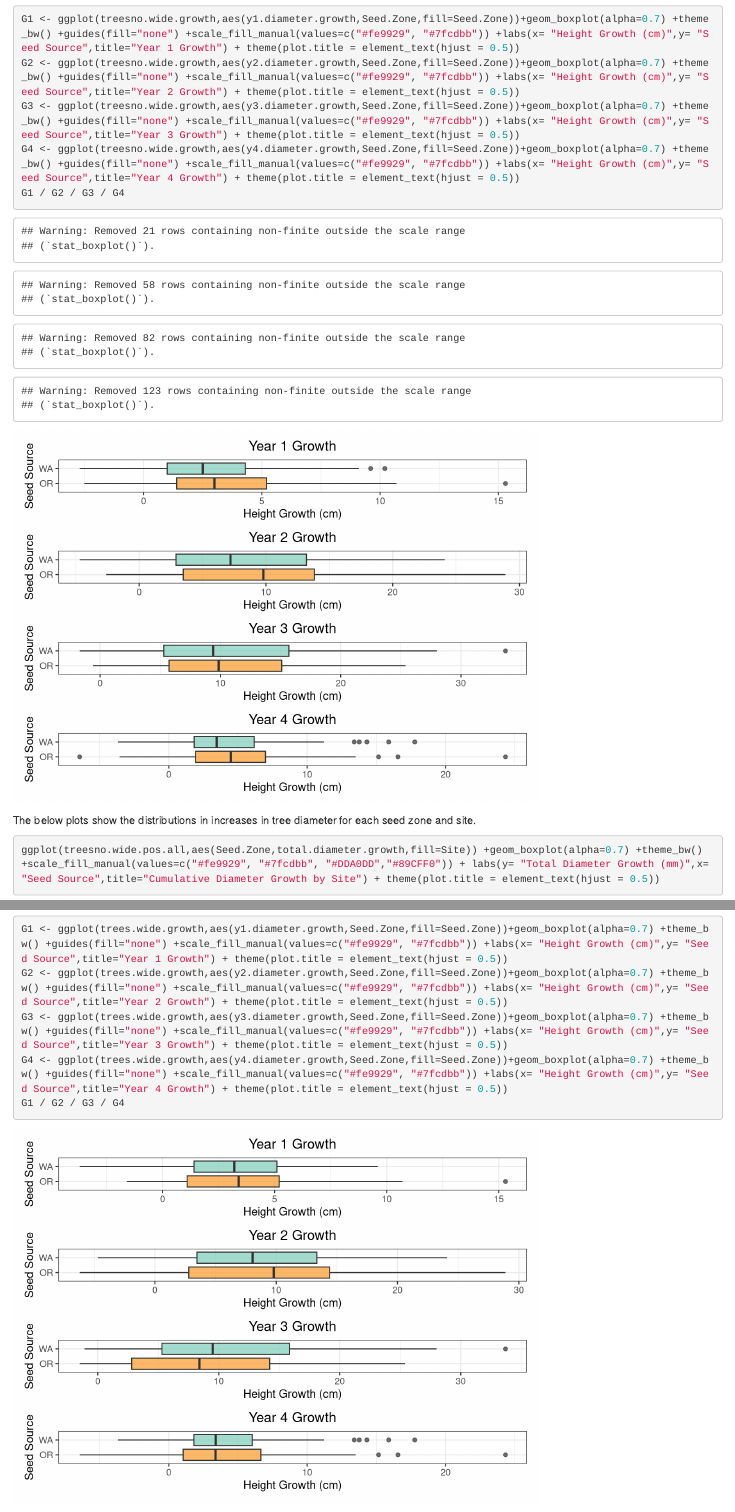
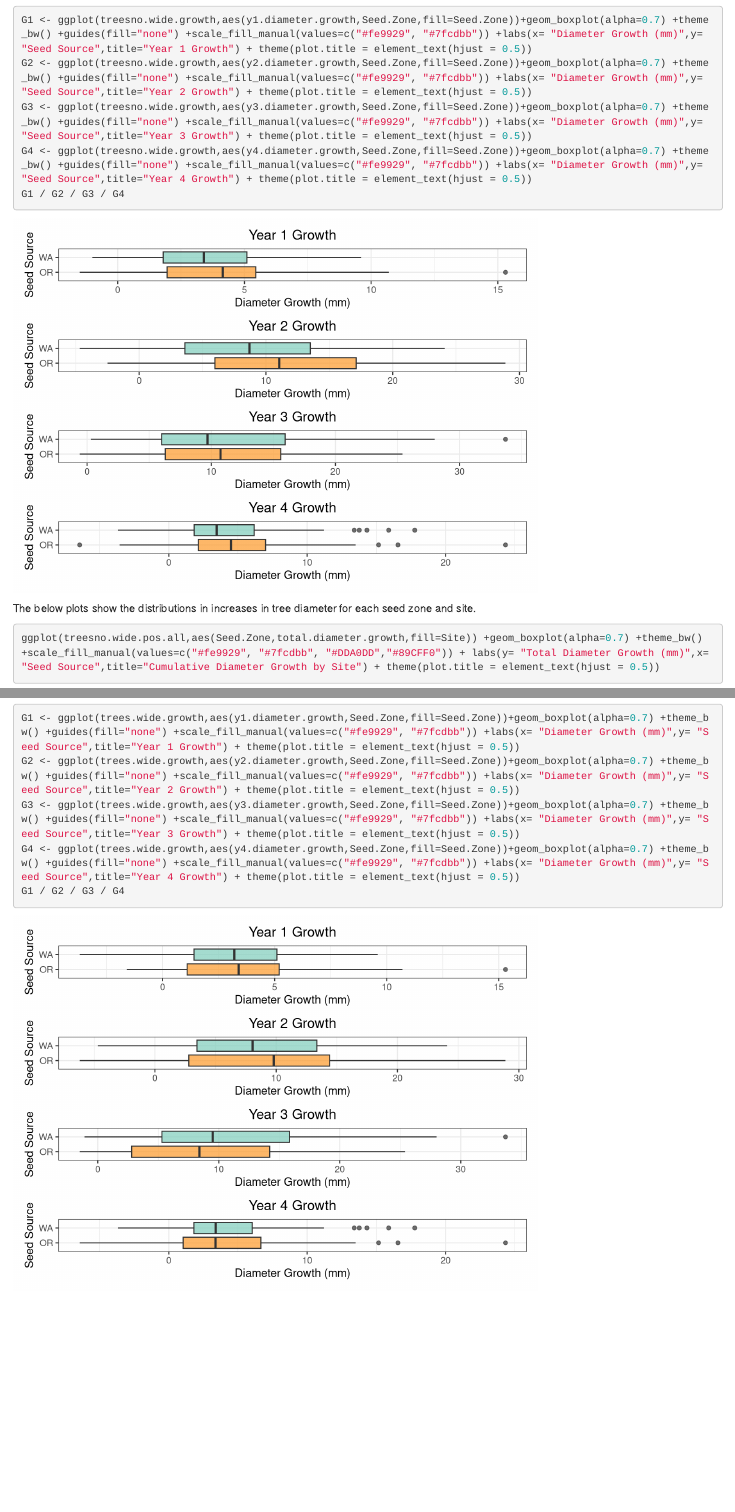
Before and after one commit to zarigal/adaptation, an R Markdown document (analyses/index.Rmd): the page in a window 1100 px wide, from 6200 px down before the commit and from 6160 px down after it, so that both start at the same text, and a second part further down, joined at a grey line. Rendered offline with R 4.5, knitr and Pandoc, with nearby package versions; some code elsewhere in the file could not run offline.

````diff
--- a/analyses/index.Rmd
+++ b/analyses/index.Rmd
@@ -178,10 +178,10 @@
 height_plots + plot_annotation(title = "Growth in Diameter (mm) by Year", theme = theme(plot.title = element_text(hjust = 0.5)))
 ```
 ```{r}
-G1 <- ggplot(treesno.wide.growth,aes(y1.diameter.growth,Seed.Zone,fill=Seed.Zone))+geom_boxplot(alpha=0.7) +theme_bw() +guides(fill="none") +scale_fill_manual(values=c("#fe9929", "#7fcdbb")) +labs(x= "Height Growth (cm)",y= "Seed Source",title="Year 1 Growth") + theme(plot.title = element_text(hjust = 0.5))
-G2 <- ggplot(treesno.wide.growth,aes(y2.diameter.growth,Seed.Zone,fill=Seed.Zone))+geom_boxplot(alpha=0.7) +theme_bw() +guides(fill="none") +scale_fill_manual(values=c("#fe9929", "#7fcdbb")) +labs(x= "Height Growth (cm)",y= "Seed Source",title="Year 2 Growth") + theme(plot.title = element_text(hjust = 0.5))
-G3 <- ggplot(treesno.wide.growth,aes(y3.diameter.growth,Seed.Zone,fill=Seed.Zone))+geom_boxplot(alpha=0.7) +theme_bw() +guides(fill="none") +scale_fill_manual(values=c("#fe9929", "#7fcdbb")) +labs(x= "Height Growth (cm)",y= "Seed Source",title="Year 3 Growth") + theme(plot.title = element_text(hjust = 0.5))
-G4 <- ggplot(treesno.wide.growth,aes(y4.diameter.growth,Seed.Zone,fill=Seed.Zone))+geom_boxplot(alpha=0.7) +theme_bw() +guides(fill="none") +scale_fill_manual(values=c("#fe9929", "#7fcdbb")) +labs(x= "Height Growth (cm)",y= "Seed Source",title="Year 4 Growth") + theme(plot.title = element_text(hjust = 0.5))
+G1 <- ggplot(treesno.wide.growth,aes(y1.diameter.growth,Seed.Zone,fill=Seed.Zone))+geom_boxplot(alpha=0.7) +theme_bw() +guides(fill="none") +scale_fill_manual(values=c("#fe9929", "#7fcdbb")) +labs(x= "Diameter Growth (mm)",y= "Seed Source",title="Year 1 Growth") + theme(plot.title = element_text(hjust = 0.5))
+G2 <- ggplot(treesno.wide.growth,aes(y2.diameter.growth,Seed.Zone,fill=Seed.Zone))+geom_boxplot(alpha=0.7) +theme_bw() +guides(fill="none") +scale_fill_manual(values=c("#fe9929", "#7fcdbb")) +labs(x= "Diameter Growth (mm)",y= "Seed Source",title="Year 2 Growth") + theme(plot.title = element_text(hjust = 0.5))
+G3 <- ggplot(treesno.wide.growth,aes(y3.diameter.growth,Seed.Zone,fill=Seed.Zone))+geom_boxplot(alpha=0.7) +theme_bw() +guides(fill="none") +scale_fill_manual(values=c("#fe9929", "#7fcdbb")) +labs(x= "Diameter Growth (mm)",y= "Seed Source",title="Year 3 Growth") + theme(plot.title = element_text(hjust = 0.5))
+G4 <- ggplot(treesno.wide.growth,aes(y4.diameter.growth,Seed.Zone,fill=Seed.Zone))+geom_boxplot(alpha=0.7) +theme_bw() +guides(fill="none") +scale_fill_manual(values=c("#fe9929", "#7fcdbb")) +labs(x= "Diameter Growth (mm)",y= "Seed Source",title="Year 4 Growth") + theme(plot.title = element_text(hjust = 0.5))
 G1 / G2 / G3 / G4
 ```
 
@@ -341,10 +341,10 @@
 
 
 ```{r}
-G1 <- ggplot(trees.wide.growth,aes(y1.diameter.growth,Seed.Zone,fill=Seed.Zone))+geom_boxplot(alpha=0.7) +theme_bw() +guides(fill="none") +scale_fill_manual(values=c("#fe9929", "#7fcdbb")) +labs(x= "Height Growth (cm)",y= "Seed Source",title="Year 1 Growth") + theme(plot.title = element_text(hjust = 0.5))
-G2 <- ggplot(trees.wide.growth,aes(y2.diameter.growth,Seed.Zone,fill=Seed.Zone))+geom_boxplot(alpha=0.7) +theme_bw() +guides(fill="none") +scale_fill_manual(values=c("#fe9929", "#7fcdbb")) +labs(x= "Height Growth (cm)",y= "Seed Source",title="Year 2 Growth") + theme(plot.title = element_text(hjust = 0.5))
-G3 <- ggplot(trees.wide.growth,aes(y3.diameter.growth,Seed.Zone,fill=Seed.Zone))+geom_boxplot(alpha=0.7) +theme_bw() +guides(fill="none") +scale_fill_manual(values=c("#fe9929", "#7fcdbb")) +labs(x= "Height Growth (cm)",y= "Seed Source",title="Year 3 Growth") + theme(plot.title = element_text(hjust = 0.5))
-G4 <- ggplot(trees.wide.growth,aes(y4.diameter.growth,Seed.Zone,fill=Seed.Zone))+geom_boxplot(alpha=0.7) +theme_bw() +guides(fill="none") +scale_fill_manual(values=c("#fe9929", "#7fcdbb")) +labs(x= "Height Growth (cm)",y= "Seed Source",title="Year 4 Growth") + theme(plot.title = element_text(hjust = 0.5))
+G1 <- ggplot(trees.wide.growth,aes(y1.diameter.growth,Seed.Zone,fill=Seed.Zone))+geom_boxplot(alpha=0.7) +theme_bw() +guides(fill="none") +scale_fill_manual(values=c("#fe9929", "#7fcdbb")) +labs(x= "Diameter Growth (mm)",y= "Seed Source",title="Year 1 Growth") + theme(plot.title = element_text(hjust = 0.5))
+G2 <- ggplot(trees.wide.growth,aes(y2.diameter.growth,Seed.Zone,fill=Seed.Zone))+geom_boxplot(alpha=0.7) +theme_bw() +guides(fill="none") +scale_fill_manual(values=c("#fe9929", "#7fcdbb")) +labs(x= "Diameter Growth (mm)",y= "Seed Source",title="Year 2 Growth") + theme(plot.title = element_text(hjust = 0.5))
+G3 <- ggplot(trees.wide.growth,aes(y3.diameter.growth,Seed.Zone,fill=Seed.Zone))+geom_boxplot(alpha=0.7) +theme_bw() +guides(fill="none") +scale_fill_manual(values=c("#fe9929", "#7fcdbb")) +labs(x= "Diameter Growth (mm)",y= "Seed Source",title="Year 3 Growth") + theme(plot.title = element_text(hjust = 0.5))
+G4 <- ggplot(trees.wide.growth,aes(y4.diameter.growth,Seed.Zone,fill=Seed.Zone))+geom_boxplot(alpha=0.7) +theme_bw() +guides(fill="none") +scale_fill_manual(values=c("#fe9929", "#7fcdbb")) +labs(x= "Diameter Growth (mm)",y= "Seed Source",title="Year 4 Growth") + theme(plot.title = element_text(hjust = 0.5))
 G1 / G2 / G3 / G4
 ```
 
````
Also changed, not shown: analyses/index.html, analyses/index.Rmd (2 more changed lines).
